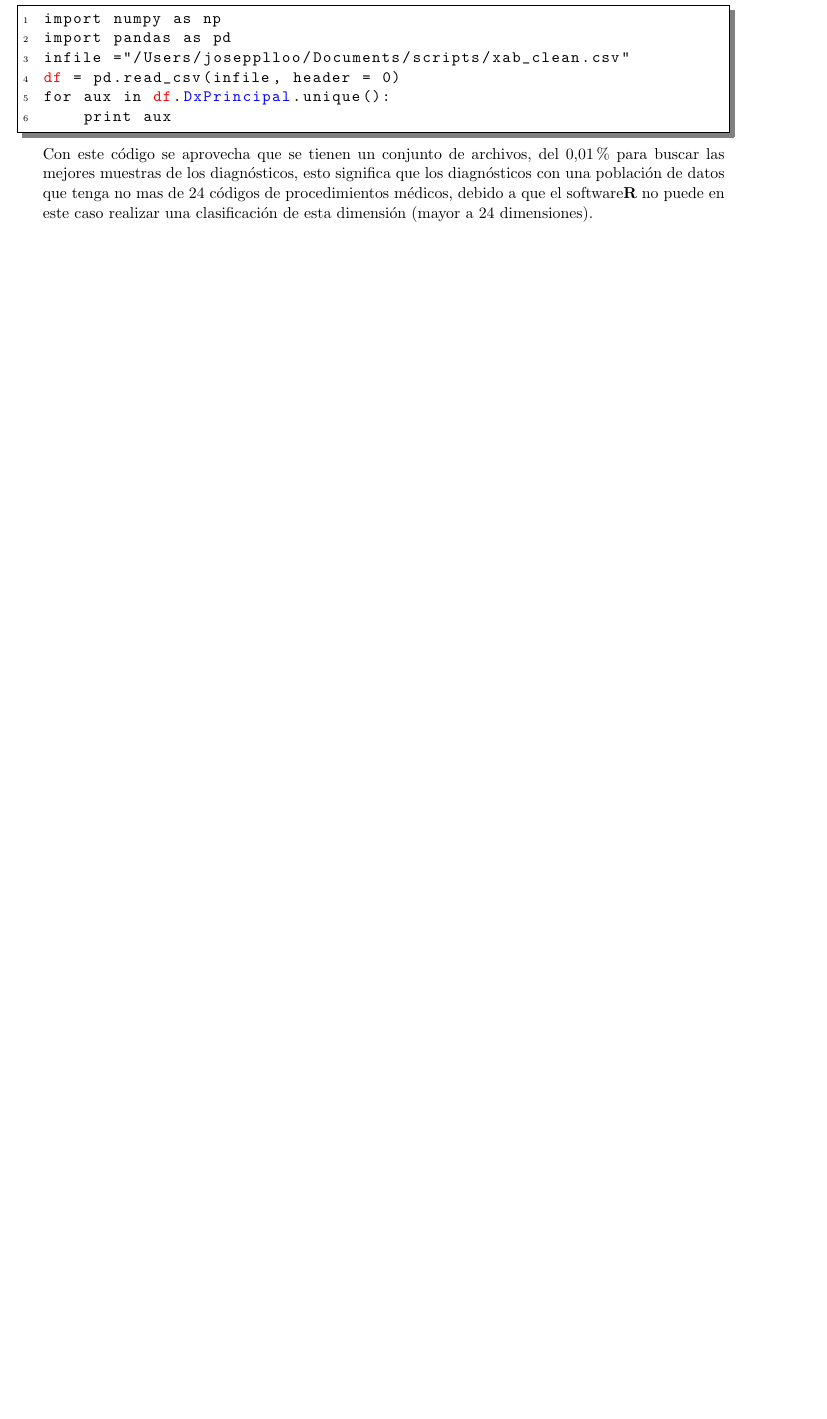
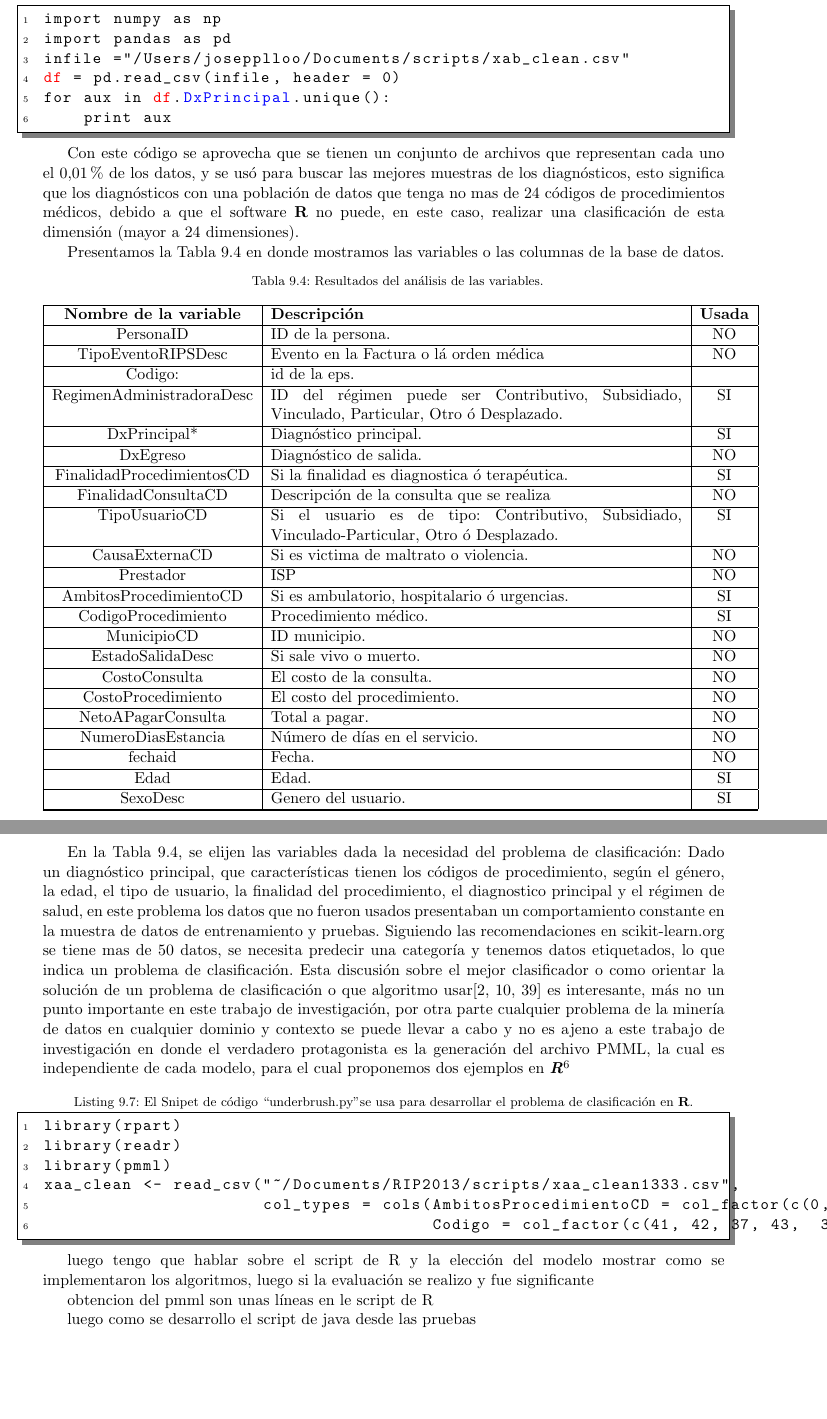
Before and after one commit to josepplloo/maestria, a LaTeX thesis (informe/informe.tex, which reads informe/chapters/cap9_resultadosyanalisis.tex): part of page 63 of 73 before the commit and two parts of pages 63 and 64 of 74 after it, the two joined at a grey line, cut so that both start at the same text, the shorter picture padded with empty space. The pictures show the PDF file informe/informe.pdf that the author committed with the source.

Commit message:
agrego los Rs

```diff
--- a/informe/chapters/cap9_resultadosyanalisis.tex
+++ b/informe/chapters/cap9_resultadosyanalisis.tex
@@ -527 +527,49 @@ Con en el modelo de la Figura \ref{modeloproducto} se tuvieron en cuenta los arc
 
+  Con este código se aprovecha que se tienen un conjunto de archivos que representan cada uno el $0.01\%$ de los datos, y se usó para buscar las mejores muestras de los diagnósticos, esto significa que los diagnósticos con una población de datos que tenga no mas de 24 códigos de procedimientos médicos, debido a que el software \textbf{R} no puede, en este caso, realizar una clasificación de esta dimensión (mayor a 24 dimensiones).
+
+ Presentamos la Tabla \ref{variables} en donde mostramos las variables o las columnas de la base de datos.
+
+ \begin{longtable}{|c|p{10cm}|c|}
+ 	\caption{Resultados del análisis de las variables.}
+ 	\label{variables}\\
+ 	\hline
+ 	\textbf{Nombre de la variable} & \textbf{Descripción} & \textbf{Usada} \\
+ 	\hline
+ 	\endfirsthead
+ 	\multicolumn{3}{c}%
+ 	{\tablename\ \thetable\ -- \textit{Continuación de la página anterior}} \\
+ 	\hline
+   \textbf{Nombre de la variable} & \textbf{Descripción} & \textbf{Usada} \\
+ 	\hline
+ 	\endhead
+ 	\hline \multicolumn{3}{r}{\textit{Continúa en la siguiente página}} \\
+ 	\endfoot
+ 	\hline
+ 	\endlastfoot
+ 	PersonaID& ID de la persona. &NO\tabularnewline \hline
+ 	TipoEventoRIPSDesc&Evento en la Factura o lá orden médica&NO\tabularnewline \hline
+ 	Codigo: & id de la eps.&\tabularnewline \hline
+ 	RegimenAdministradoraDesc& ID del régimen puede ser Contributivo, Subsidiado, Vinculado, Particular, Otro ó Desplazado. & SI \tabularnewline \hline
+ 	DxPrincipal*& Diagnóstico principal.&SI\tabularnewline \hline
+ 	DxEgreso& Diagnóstico de salida.&NO\tabularnewline \hline
+ 	FinalidadProcedimientosCD&Si la finalidad es diagnostica ó terapéutica.&SI \tabularnewline \hline
+ 	FinalidadConsultaCD& Descripción de la consulta que se realiza&NO\tabularnewline \hline
+ 	TipoUsuarioCD& Si el usuario es de tipo: Contributivo, Subsidiado, Vinculado-Particular, Otro ó Desplazado.&SI\tabularnewline \hline
+ 	CausaExternaCD& Si es victima de maltrato o violencia.&NO\tabularnewline \hline
+ 	Prestador& ISP&NO\tabularnewline \hline
+ 	AmbitosProcedimientoCD&Si es ambulatorio, hospitalario ó urgencias.&SI\tabularnewline \hline
+ 	CodigoProcedimiento&Procedimiento médico.&SI\tabularnewline \hline
+ 	MunicipioCD&ID municipio.&NO\tabularnewline \hline
+ 	EstadoSalidaDesc&Si sale vivo o muerto.&NO\tabularnewline \hline
+ 	CostoConsulta& El costo de la consulta.&NO\tabularnewline \hline
+ 	CostoProcedimiento& El costo del procedimiento.&NO\tabularnewline \hline
+ 	NetoAPagarConsulta&Total a pagar.&NO\tabularnewline \hline
+ 	NumeroDiasEstancia&Número de días en el servicio.&NO\tabularnewline \hline
+ 	fechaid&Fecha.&NO\tabularnewline \hline
+ 	Edad&Edad.&SI\tabularnewline \hline
+ 	SexoDesc& Genero del usuario.&SI\tabularnewline \hline
+ 	\end{longtable}
+ En la Tabla \ref{variables}, se elijen las variables dada la necesidad del problema de clasificación: Dado un diagnóstico principal, que características tienen los códigos de procedimiento, según el género, la edad, el tipo de usuario, la finalidad del procedimiento, el diagnostico principal y el régimen de salud,  en este problema los datos que no fueron usados presentaban un comportamiento constante en la muestra de datos de entrenamiento y pruebas.
+ Siguiendo las recomendaciones en \href{http://scikit-learn.org/stable/tutorial/machine_learning_map/index.html}{scikit-learn.org} se tiene mas de 50 datos, se necesita predecir una categoría y tenemos datos etiquetados, lo que indica un problema de clasificación. Esta discusión sobre el mejor clasificador o como orientar la solución de un problema de clasificación o que algoritmo usar\cite{Caruana2006, Izenman2006, Hastie2009} es interesante, más no un punto importante en este trabajo de investigación, por otra parte cualquier problema de la minería de datos en cualquier dominio y contexto se puede llevar a cabo y no es ajeno a este trabajo de investigación en donde el verdadero protagonista es la generación del archivo PMML, la cual es independiente de cada modelo, para el cual proponemos dos ejemplos en \textit{\textbf{R}\footnote{ \attachfile[icon=Paperclip,mimetype=aplication/py]{src/RIPSc1333.R}{ClasificationTree.py} \attachfile[icon=Paperclip,mimetype=aplication/py]{src/RIPS_R_script.R}{RandomForest.R}}}
+
+ \lstinputlisting[label=underbrush1,linerange={1-6}, caption= El Snipet de código ``underbrush.py"  se usa para desarrollar el problema de clasificación en \textbf{R}.  ]{src/RIPSc1333.R}
```
Also changed, not shown: informe/informe.pdf, informe/chapters/cap9_resultadosyanalisis.tex (7 more changed lines), 7 other files.
